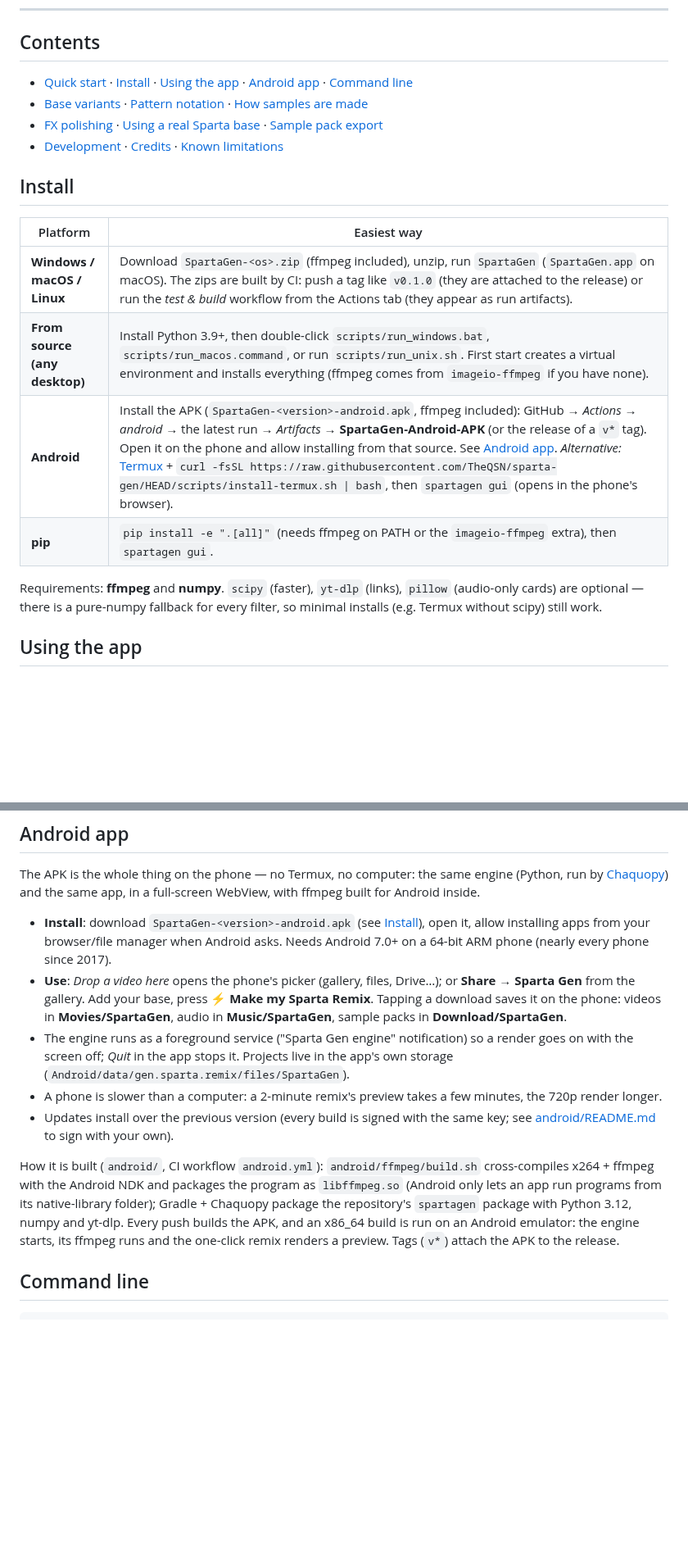
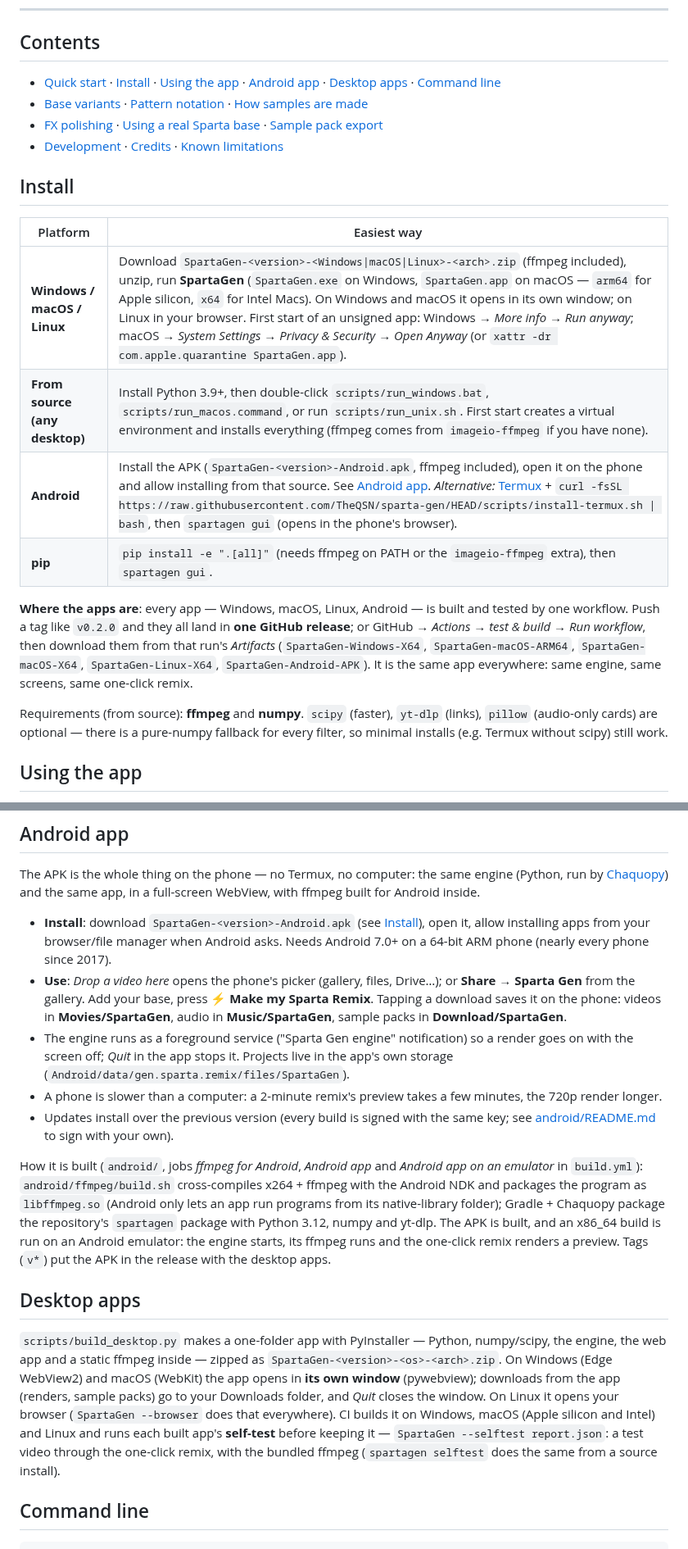
Before and after one commit to ovlweb/sparta-gen, a Markdown page: README.md, 2 parts joined by grey strips. Shown at 82% size. Rendered like a GitHub page; blank space fills up the shorter version.

```diff
--- a/README.md
+++ b/README.md
@@ -52,7 +52,7 @@ Command line, same thing: `spartagen make my_video.mp4 --base my_base.mp3 --pack
 
 ## Contents
 
-- [Quick start](#quick-start--your-next-remix-on-your-own) · [Install](#install) · [Using the app](#using-the-app) · [Android app](#android-app) · [Command line](#command-line)
+- [Quick start](#quick-start--your-next-remix-on-your-own) · [Install](#install) · [Using the app](#using-the-app) · [Android app](#android-app) · [Desktop apps](#desktop-apps) · [Command line](#command-line)
 - [Base variants](#base-variants) · [Pattern notation](#pattern-notation) · [How samples are made](#how-samples-are-made)
 - [FX polishing](#fx-polishing) · [Using a real Sparta base](#using-a-real-sparta-base) · [Sample pack export](#sample-pack-export)
 - [Development](#development) · [Credits](#credits) · [Known limitations](#known-limitations)
@@ -61,12 +61,18 @@ Command line, same thing: `spartagen make my_video.mp4 --base my_base.mp3 --pack
 
 | Platform | Easiest way |
 |---|---|
-| **Windows / macOS / Linux** | Download `SpartaGen-<os>.zip` (ffmpeg included), unzip, run `SpartaGen` (`SpartaGen.app` on macOS). The zips are built by CI: push a tag like `v0.1.0` (they are attached to the release) or run the *test & build* workflow from the Actions tab (they appear as run artifacts). |
+| **Windows / macOS / Linux** | Download `SpartaGen-<version>-<Windows\|macOS\|Linux>-<arch>.zip` (ffmpeg included), unzip, run **SpartaGen** (`SpartaGen.exe` on Windows, `SpartaGen.app` on macOS — `arm64` for Apple silicon, `x64` for Intel Macs). On Windows and macOS it opens in its own window; on Linux in your browser. First start of an unsigned app: Windows → *More info → Run anyway*; macOS → *System Settings → Privacy & Security → Open Anyway* (or `xattr -dr com.apple.quarantine SpartaGen.app`). |
 | **From source (any desktop)** | Install Python 3.9+, then double-click `scripts/run_windows.bat`, `scripts/run_macos.command`, or run `scripts/run_unix.sh`. First start creates a virtual environment and installs everything (ffmpeg comes from `imageio-ffmpeg` if you have none). |
-| **Android** | Install the APK (`SpartaGen-<version>-android.apk`, ffmpeg included): GitHub → *Actions* → *android* → the latest run → *Artifacts* → **SpartaGen-Android-APK** (or the release of a `v*` tag). Open it on the phone and allow installing from that source. See [Android app](#android-app). *Alternative:* [Termux](https://termux.dev) + `curl -fsSL https://raw.githubusercontent.com/TheQSN/sparta-gen/HEAD/scripts/install-termux.sh \| bash`, then `spartagen gui` (opens in the phone's browser). |
+| **Android** | Install the APK (`SpartaGen-<version>-Android.apk`, ffmpeg included), open it on the phone and allow installing from that source. See [Android app](#android-app). *Alternative:* [Termux](https://termux.dev) + `curl -fsSL https://raw.githubusercontent.com/TheQSN/sparta-gen/HEAD/scripts/install-termux.sh \| bash`, then `spartagen gui` (opens in the phone's browser). |
 | **pip** | `pip install -e ".[all]"` (needs ffmpeg on PATH or the `imageio-ffmpeg` extra), then `spartagen gui`. |
 
-Requirements: **ffmpeg** and **numpy**. `scipy` (faster), `yt-dlp` (links), `pillow` (audio-only cards) are optional —
+**Where the apps are**: every app — Windows, macOS, Linux, Android — is built and tested by one workflow. Push a
+tag like `v0.2.0` and they all land in **one GitHub release**; or GitHub → *Actions* → *test & build* → *Run
+workflow*, then download them from that run's *Artifacts* (`SpartaGen-Windows-X64`, `SpartaGen-macOS-ARM64`,
+`SpartaGen-macOS-X64`, `SpartaGen-Linux-X64`, `SpartaGen-Android-APK`). It is the same app everywhere: same engine,
+same screens, same one-click remix.
+
+Requirements (from source): **ffmpeg** and **numpy**. `scipy` (faster), `yt-dlp` (links), `pillow` (audio-only cards) are optional —
 there is a pure-numpy fallback for every filter, so minimal installs (e.g. Termux without scipy) still work.
 
 ## Using the app
@@ -103,7 +109,7 @@ The APK is the whole thing on the phone — no Termux, no computer: the same eng
 [Chaquopy](https://chaquo.com/chaquopy/)) and the same app, in a full-screen WebView, with ffmpeg built for Android
 inside.
 
-- **Install**: download `SpartaGen-<version>-android.apk` (see [Install](#install)), open it, allow installing apps
+- **Install**: download `SpartaGen-<version>-Android.apk` (see [Install](#install)), open it, allow installing apps
   from your browser/file manager when Android asks. Needs Android 7.0+ on a 64-bit ARM phone (nearly every phone
   since 2017).
 - **Use**: *Drop a video here* opens the phone's picker (gallery, files, Drive…); or **Share → Sparta Gen** from
@@ -116,11 +122,22 @@ inside.
 - Updates install over the previous version (every build is signed with the same key; see
   [android/README.md](android/README.md) to sign with your own).
 
-How it is built (`android/`, CI workflow `android.yml`): `android/ffmpeg/build.sh` cross-compiles x264 + ffmpeg with
+How it is built (`android/`, jobs *ffmpeg for Android*, *Android app* and *Android app on an emulator* in
+`build.yml`): `android/ffmpeg/build.sh` cross-compiles x264 + ffmpeg with
 the Android NDK and packages the program as `libffmpeg.so` (Android only lets an app run programs from its
 native-library folder); Gradle + Chaquopy package the repository's `spartagen` package with Python 3.12, numpy and
-yt-dlp. Every push builds the APK, and an x86_64 build is run on an Android emulator: the engine starts, its ffmpeg
-runs and the one-click remix renders a preview. Tags (`v*`) attach the APK to the release.
+yt-dlp. The APK is built, and an x86_64 build is run on an Android emulator: the engine starts, its ffmpeg runs and
+the one-click remix renders a preview. Tags (`v*`) put the APK in the release with the desktop apps.
+
+## Desktop apps
+
+`scripts/build_desktop.py` makes a one-folder app with PyInstaller — Python, numpy/scipy, the engine, the web app and
+a static ffmpeg inside — zipped as `SpartaGen-<version>-<os>-<arch>.zip`. On Windows (Edge WebView2) and macOS
+(WebKit) the app opens in **its own window** (pywebview); downloads from the app (renders, sample packs) go to your
+Downloads folder, and *Quit* closes the window. On Linux it opens your browser (`SpartaGen --browser` does that
+everywhere). CI builds it on Windows, macOS (Apple silicon and Intel) and Linux and runs each built app's
+**self-test** before keeping it — `SpartaGen --selftest report.json`: a test video through the one-click remix,
+with the bundled ffmpeg (`spartagen selftest` does the same from a source install).
 
 ## Command line
 
```
Also changed, not shown: other parts of README.md (+8 -5 lines), android/README.md (+2 -2 lines), packaging/icon.png (added), 12 other files.
